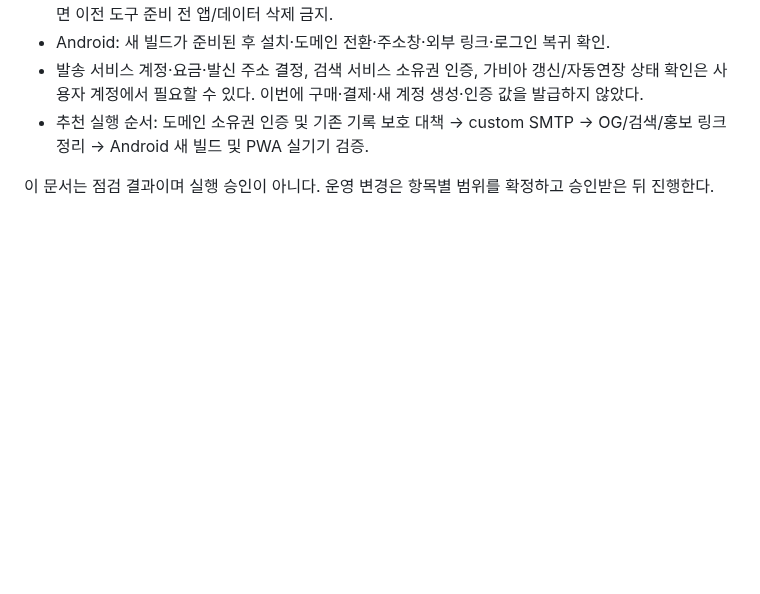
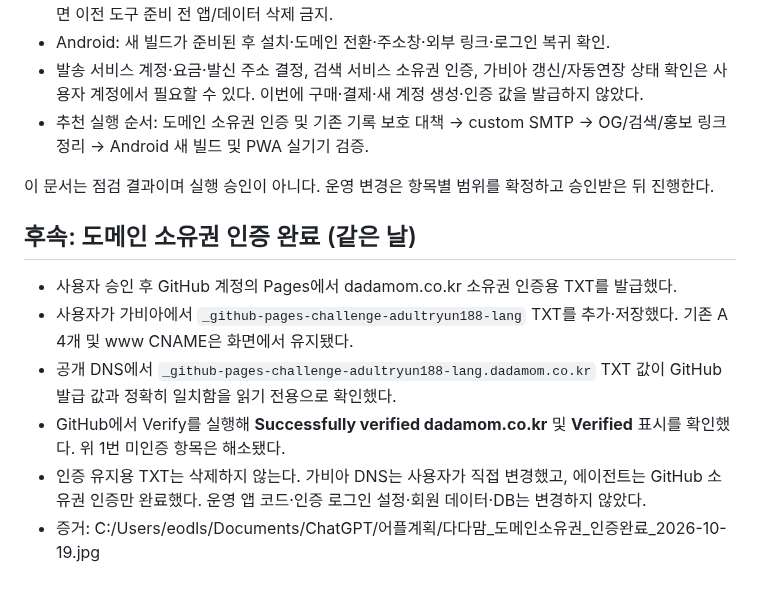
Before and after one commit to adultryun188-lang/dadamom-test, a Markdown page: docs/새도메인_잔여점검_2026-10-19.md, the part around the change. Drawn GitHub-style; blank space fills up the shorter version.

Commit message:
[skip ci] 문서: dadamom.co.kr 소유권 인증 완료 기록

```diff
--- a/docs/새도메인_잔여점검_2026-10-19.md
+++ b/docs/새도메인_잔여점검_2026-10-19.md
@@ -90,3 +90,12 @@
 - 추천 실행 순서: 도메인 소유권 인증 및 기존 기록 보호 대책 → custom SMTP → OG/검색/홍보 링크 정리 → Android 새 빌드 및 PWA 실기기 검증.
 
 이 문서는 점검 결과이며 실행 승인이 아니다. 운영 변경은 항목별 범위를 확정하고 승인받은 뒤 진행한다.
+
+## 후속: 도메인 소유권 인증 완료 (같은 날)
+
+- 사용자 승인 후 GitHub 계정의 Pages에서 dadamom.co.kr 소유권 인증용 TXT를 발급했다.
+- 사용자가 가비아에서 `_github-pages-challenge-adultryun188-lang` TXT를 추가·저장했다. 기존 A 4개 및 www CNAME은 화면에서 유지됐다.
+- 공개 DNS에서 `_github-pages-challenge-adultryun188-lang.dadamom.co.kr` TXT 값이 GitHub 발급 값과 정확히 일치함을 읽기 전용으로 확인했다.
+- GitHub에서 Verify를 실행해 **Successfully verified dadamom.co.kr** 및 **Verified** 표시를 확인했다. 위 1번 미인증 항목은 해소됐다.
+- 인증 유지용 TXT는 삭제하지 않는다. 가비아 DNS는 사용자가 직접 변경했고, 에이전트는 GitHub 소유권 인증만 완료했다. 운영 앱 코드·인증 로그인 설정·회원 데이터·DB는 변경하지 않았다.
+- 증거: C:/Users/eodls/Documents/ChatGPT/어플계획/다다맘_도메인소유권_인증완료_2026-10-19.jpg
```
Also changed, not shown: docs/인수인계_2026-10-16.md (+1 -0 lines).
